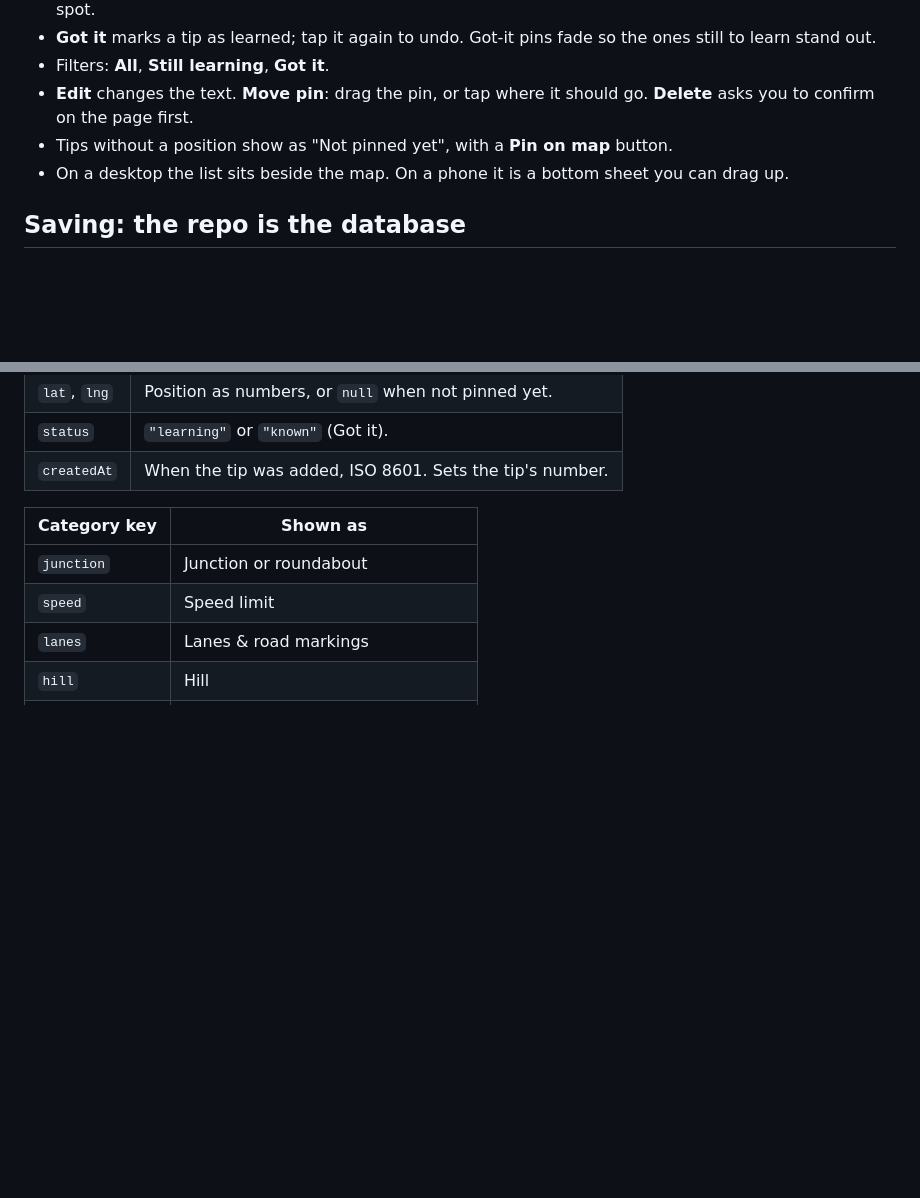
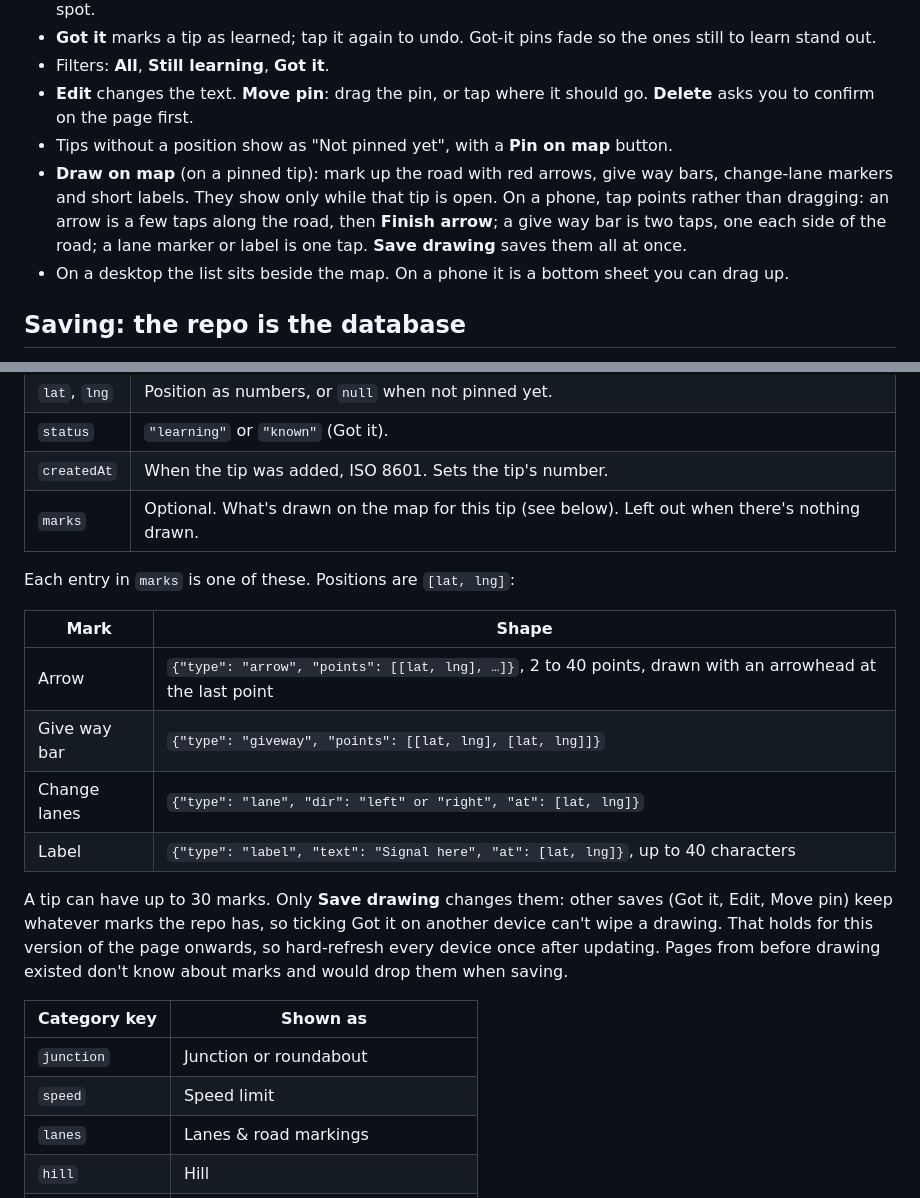
Before and after one commit to harrybbq/drivingRevision, a Markdown page: README.md, 2 parts joined by grey strips. Rendered like a GitHub page; blank space fills up the shorter version.

Commit message:
README: document drawing on the map and the marks field
Co-Authored-By: Claude Opus 5.5 <noreply@anthropic.com>
Claude-Session: https://claude.ai/code/session_01KF9YWBM236jrr1AKDSCmXX

```diff
--- a/README.md
+++ b/README.md
@@ -41,6 +41,7 @@ Optional: **Settings** → **General** → **Default branch** → switch to `mai
 - Filters: **All**, **Still learning**, **Got it**.
 - **Edit** changes the text. **Move pin**: drag the pin, or tap where it should go. **Delete** asks you to confirm on the page first.
 - Tips without a position show as "Not pinned yet", with a **Pin on map** button.
+- **Draw on map** (on a pinned tip): mark up the road with red arrows, give way bars, change-lane markers and short labels. They show only while that tip is open. On a phone, tap points rather than dragging: an arrow is a few taps along the road, then **Finish arrow**; a give way bar is two taps, one each side of the road; a lane marker or label is one tap. **Save drawing** saves them all at once.
 - On a desktop the list sits beside the map. On a phone it is a bottom sheet you can drag up.
 
 ## Saving: the repo is the database
@@ -112,6 +113,18 @@ As soon as you add a token, any changes waiting on that device are saved to GitH
 | `lat`, `lng` | Position as numbers, or `null` when not pinned yet. |
 | `status` | `"learning"` or `"known"` (Got it). |
 | `createdAt` | When the tip was added, ISO 8601. Sets the tip's number. |
+| `marks` | Optional. What's drawn on the map for this tip (see below). Left out when there's nothing drawn. |
+
+Each entry in `marks` is one of these. Positions are `[lat, lng]`:
+
+| Mark | Shape |
+| --- | --- |
+| Arrow | `{"type": "arrow", "points": [[lat, lng], …]}`, 2 to 40 points, drawn with an arrowhead at the last point |
+| Give way bar | `{"type": "giveway", "points": [[lat, lng], [lat, lng]]}` |
+| Change lanes | `{"type": "lane", "dir": "left" or "right", "at": [lat, lng]}` |
+| Label | `{"type": "label", "text": "Signal here", "at": [lat, lng]}`, up to 40 characters |
+
+A tip can have up to 30 marks. Only **Save drawing** changes them: other saves (Got it, Edit, Move pin) keep whatever marks the repo has, so ticking Got it on another device can't wipe a drawing. That holds for this version of the page onwards, so hard-refresh every device once after updating. Pages from before drawing existed don't know about marks and would drop them when saving.
 
 | Category key | Shown as |
 | --- | --- |
```
